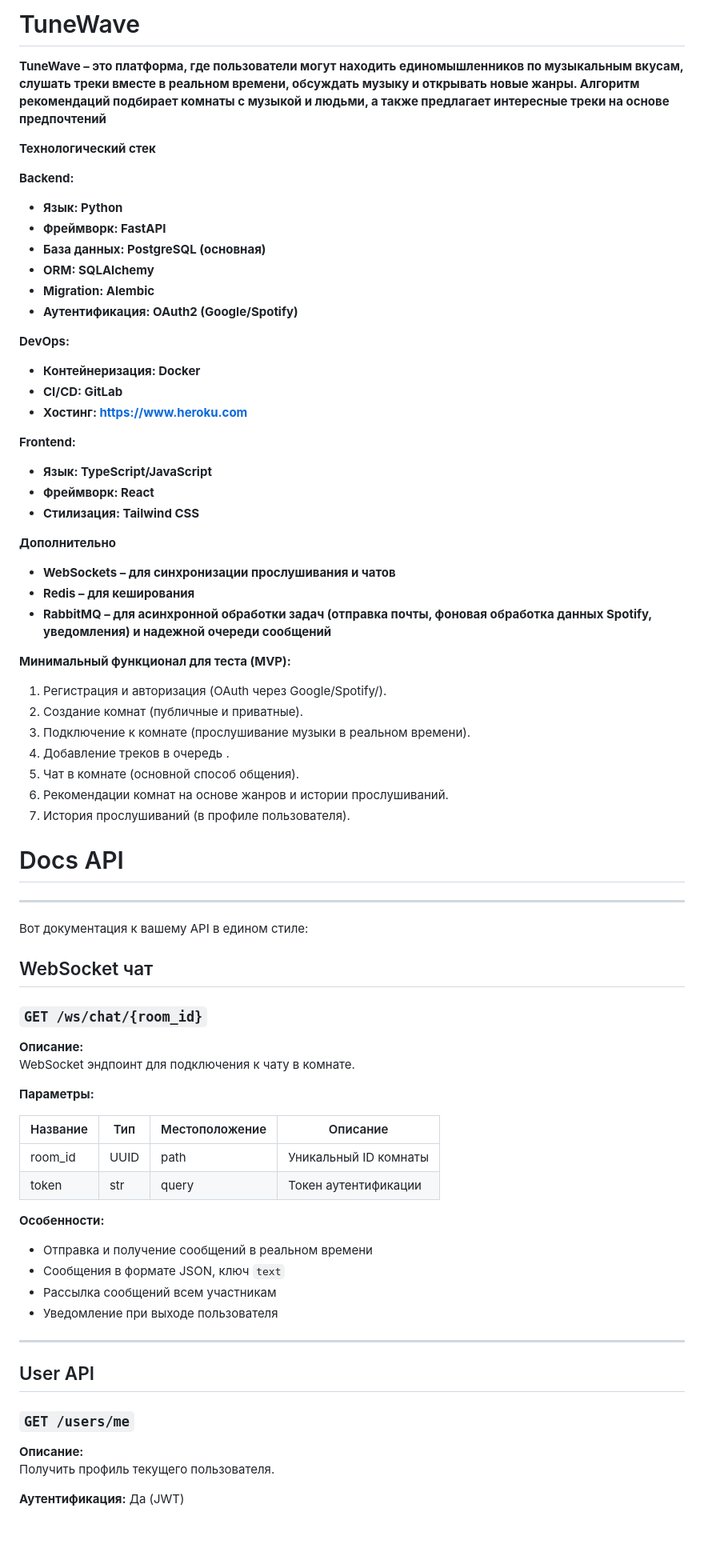
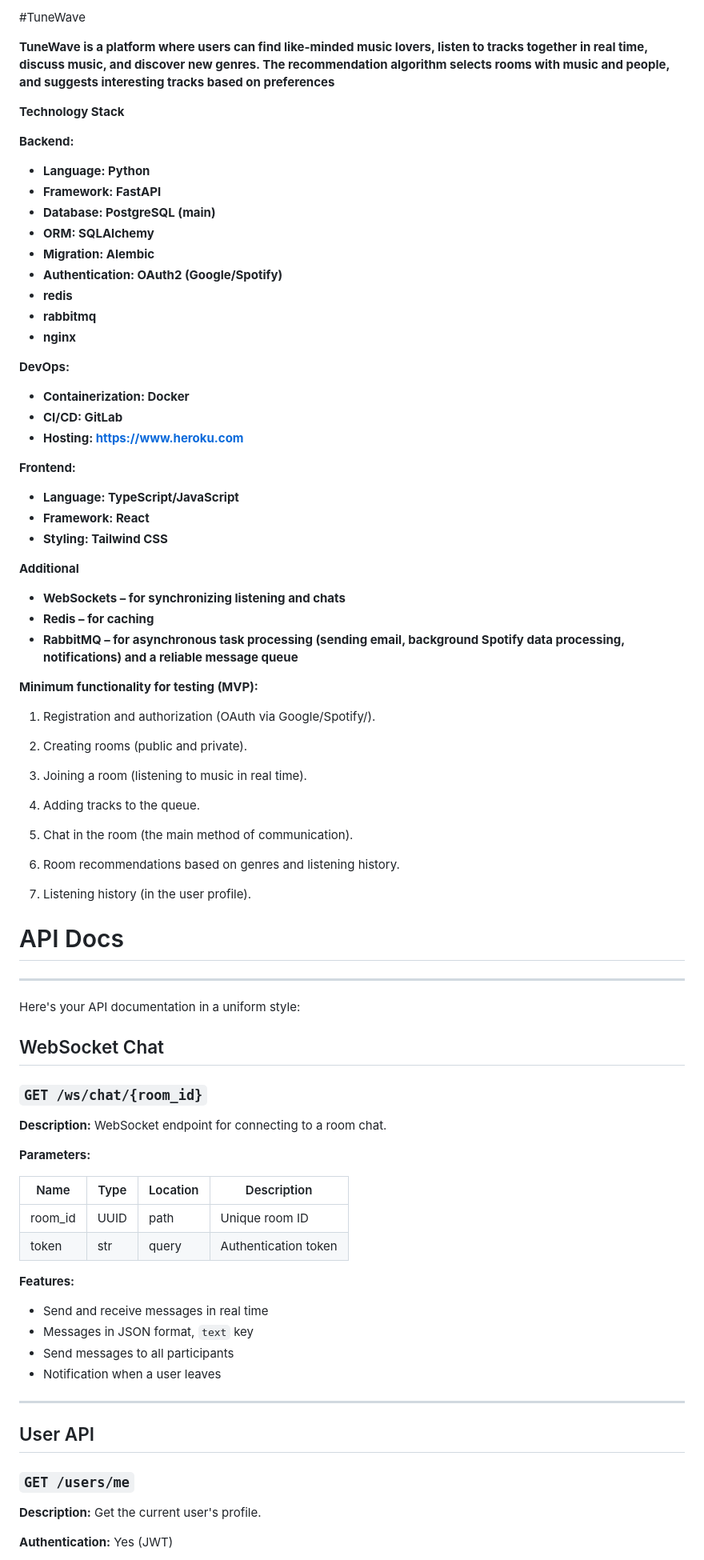
Before and after one commit to Lalka12235/TuneWave, a Markdown page: README.md, the part around one of its changes. Shown at 80% size. Drawn GitHub-style; blank space fills up the shorter version.

```diff
--- a/README.md
+++ b/README.md
@@ -1,67 +1,74 @@
-# TuneWave
+#TuneWave
 
-**TuneWave – это платформа, где пользователи могут находить единомышленников по музыкальным вкусам, слушать треки вместе в реальном времени, обсуждать музыку и открывать новые жанры. Алгоритм рекомендаций подбирает комнаты с музыкой и людьми, а также предлагает интересные треки на основе предпочтений**
+**TuneWave is a platform where users can find like-minded music lovers, listen to tracks together in real time, discuss music, and discover new genres. The recommendation algorithm selects rooms with music and people, and suggests interesting tracks based on preferences**
 
-**Технологический стек**
+**Technology Stack**
 
 **Backend:**
- - **Язык: Python**
- - **Фреймворк: FastAPI**
- - **База данных: PostgreSQL (основная)**
- - **ORM: SQLAlchemy**
- - **Migration: Alembic**
- - **Аутентификация: OAuth2 (Google/Spotify)**
+- **Language: Python**
+- **Framework: FastAPI**
+- **Database: PostgreSQL (main)**
+- **ORM: SQLAlchemy**
+- **Migration: Alembic**
+- **Authentication: OAuth2 (Google/Spotify)**
+- **redis**
+- **rabbitmq**
+- **nginx**
 
 **DevOps:**
- - **Контейнеризация: Docker**
- - **CI/CD: GitLab**
- - **Хостинг: https://www.heroku.com**
+- **Containerization: Docker**
+- **CI/CD: GitLab**
+- **Hosting: https://www.heroku.com**
 
 **Frontend:**
- - **Язык: TypeScript/JavaScript**
- - **Фреймворк: React**
- - **Стилизация: Tailwind CSS**
+- **Language: TypeScript/JavaScript**
+- **Framework: React**
+- **Styling: Tailwind CSS**
 
-**Дополнительно**
- - **WebSockets – для синхронизации прослушивания и чатов**
- - **Redis – для кеширования**
- - **RabbitMQ – для асинхронной обработки задач (отправка почты, фоновая обработка данных Spotify, уведомления) и надежной очереди сообщений**
+**Additional**
+- **WebSockets – for synchronizing listening and chats**
+- **Redis – for caching**
+- **RabbitMQ – for asynchronous task processing (sending email, background Spotify data processing, notifications) and a reliable message queue**
 
-**Минимальный функционал для теста (MVP):**
- 1. Регистрация и авторизация (OAuth через Google/Spotify/).
- 2. Создание комнат (публичные и приватные).
- 3. Подключение к комнате (прослушивание музыки в реальном времени).
- 4. Добавление треков в очередь .
- 5. Чат в комнате (основной способ общения).
- 6. Рекомендации комнат на основе жанров и истории прослушиваний.
- 7. История прослушиваний (в профиле пользователя).
+**Minimum functionality for testing (MVP):**
+1. Registration and authorization (OAuth via Google/Spotify/).
+
+2. Creating rooms (public and private).
+
+3. Joining a room (listening to music in real time).
+
+4. Adding tracks to the queue.
+
+5. Chat in the room (the main method of communication).
+6. Room recommendations based on genres and listening history.
+7. Listening history (in the user profile).
 
 
-# Docs API
+# API Docs
 
 ---
 
-Вот документация к вашему API в едином стиле:
+Here's your API documentation in a uniform style:
 
-## WebSocket чат
+## WebSocket Chat
 
 ### `GET /ws/chat/{room_id}`
 
-**Описание:**
-WebSocket эндпоинт для подключения к чату в комнате.
+**Description:**
+WebSocket endpoint for connecting to a room chat.
 
-**Параметры:**
+**Parameters:**
 
-| Название | Тип  | Местоположение | Описание                  |
+| Name | Type | Location | Description |
 |----------|------|----------------|---------------------------|
-| room_id  | UUID | path           | Уникальный ID комнаты     |
-| token    | str  | query          | Токен аутентификации      |
+| room_id | UUID | path | Unique room ID |
+| token | str | query | Authentication token |
 
-**Особенности:**
-- Отправка и получение сообщений в реальном времени
-- Сообщения в формате JSON, ключ `text`
-- Рассылка сообщений всем участникам
-- Уведомление при выходе пользователя
+**Features:**
+- Send and receive messages in real time
+- Messages in JSON format, `text` key
+- Send messages to all participants
+- Notification when a user leaves
 
 ---
 
@@ -69,8 +76,8 @@ WebSocket эндпоинт для подключения к чату в комн
 
 ### `GET /users/me`
 
-**Описание:**
-Получить профиль текущего пользователя.
+**Description:**
+Get the current user's profile.
 
-**Аутентификация:** Да (JWT)
+**Authentication:** Yes (JWT)
 
```
Also changed, not shown: other parts of README.md (+202 -185 lines).
